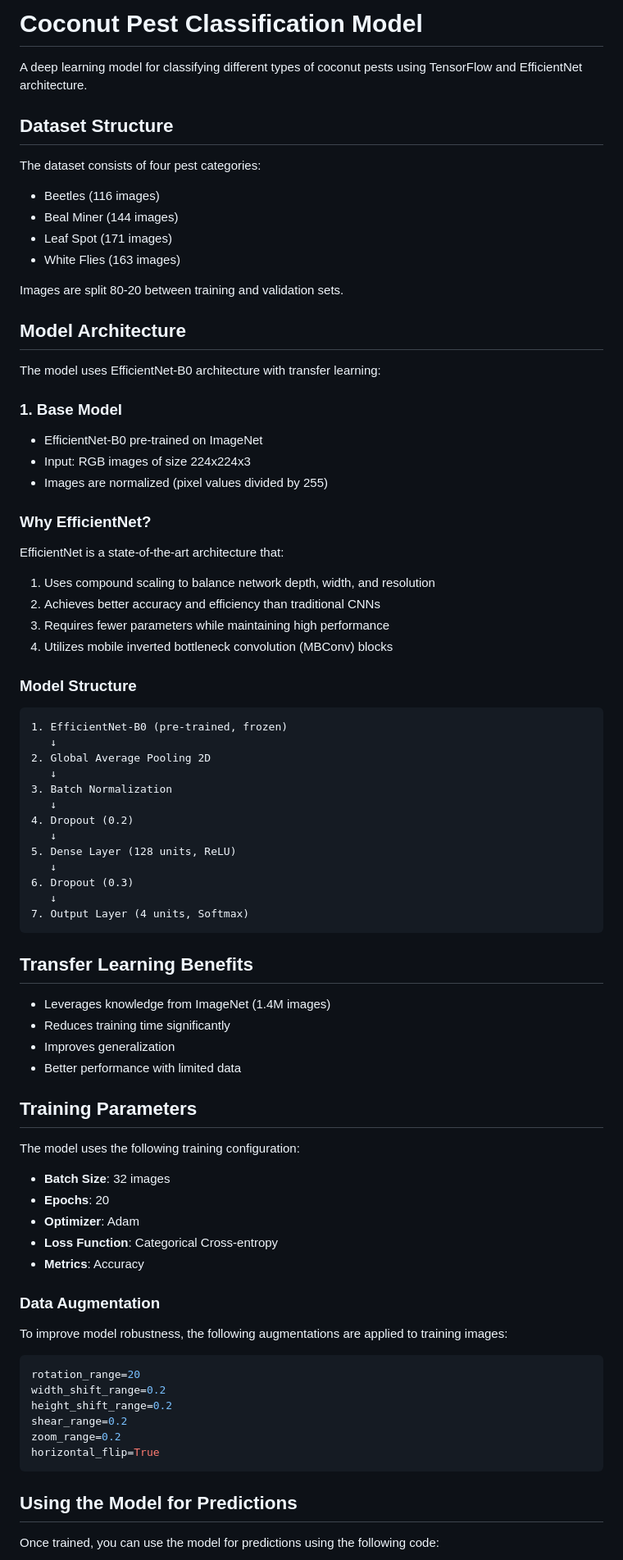
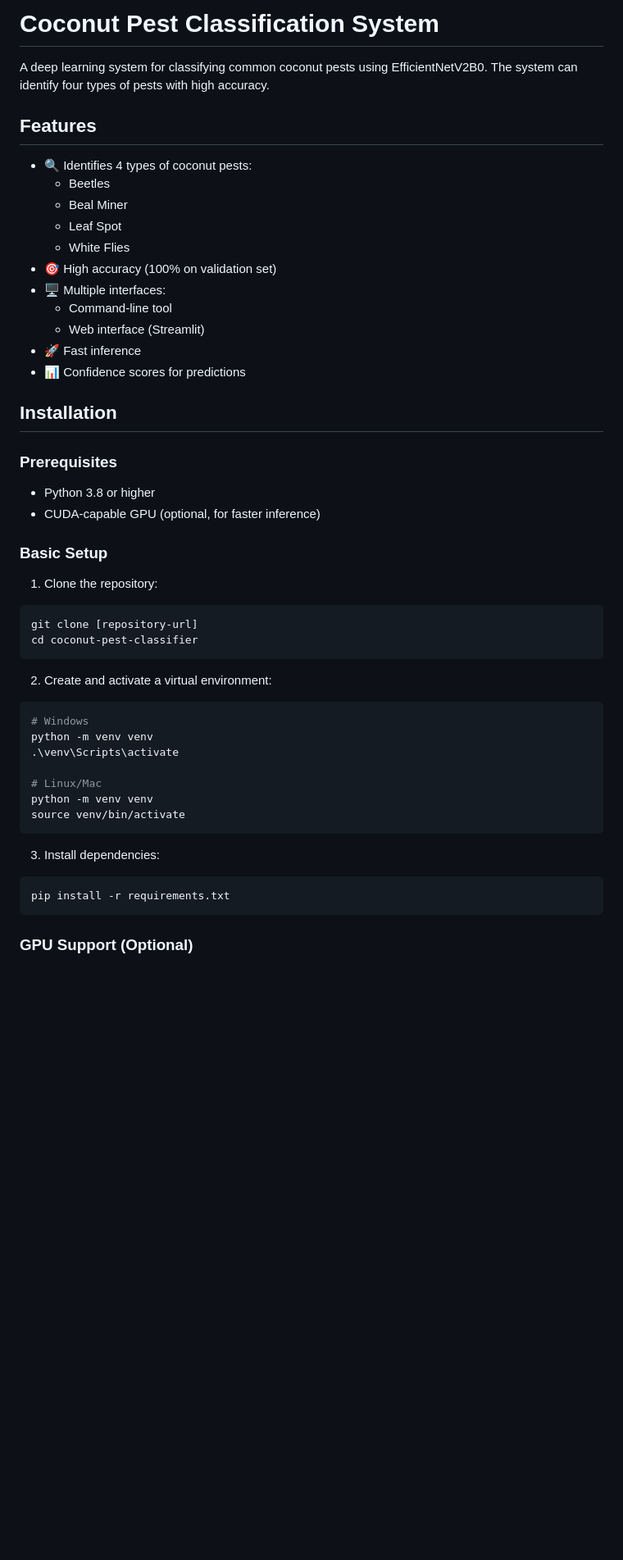
Before and after one commit to dadidelux/cursor_dt_bacuna, a Markdown page: readme.md, the part around the change printed below. Shown: that part at 82% size. GitHub-like rendering; blank space fills up the shorter version.

````diff
--- a/readme.md
+++ b/readme.md
@@ -1,78 +1,51 @@
-# Coconut Pest Classification Model
+# Coconut Pest Classification System
 
-A deep learning model for classifying different types of coconut pests using TensorFlow and EfficientNet architecture.
+A deep learning system for classifying common coconut pests using EfficientNetV2B0. The system can identify four types of pests with high accuracy.
 
-## Dataset Structure
+## Features
 
-The dataset consists of four pest categories:
-- Beetles (116 images)
-- Beal Miner (144 images)
-- Leaf Spot (171 images)
-- White Flies (163 images)
+- 🔍 Identifies 4 types of coconut pests:
+  - Beetles
+  - Beal Miner
+  - Leaf Spot
+  - White Flies
+- 🎯 High accuracy (100% on validation set)
+- 🖥️ Multiple interfaces:
+  - Command-line tool
+  - Web interface (Streamlit)
+- 🚀 Fast inference
+- 📊 Confidence scores for predictions
 
-Images are split 80-20 between training and validation sets.
+## Installation
 
-## Model Architecture
+### Prerequisites
 
-The model uses EfficientNet-B0 architecture with transfer learning:
+- Python 3.8 or higher
+- CUDA-capable GPU (optional, for faster inference)
 
-### 1. Base Model
-- EfficientNet-B0 pre-trained on ImageNet
-- Input: RGB images of size 224x224x3
-- Images are normalized (pixel values divided by 255)
+### Basic Setup
 
-### Why EfficientNet?
-EfficientNet is a state-of-the-art architecture that:
-1. Uses compound scaling to balance network depth, width, and resolution
-2. Achieves better accuracy and efficiency than traditional CNNs
-3. Requires fewer parameters while maintaining high performance
-4. Utilizes mobile inverted bottleneck convolution (MBConv) blocks
-
-### Model Structure
-```
-1. EfficientNet-B0 (pre-trained, frozen)
-   ↓
-2. Global Average Pooling 2D
-   ↓
-3. Batch Normalization
-   ↓
-4. Dropout (0.2)
-   ↓
-5. Dense Layer (128 units, ReLU)
-   ↓
-6. Dropout (0.3)
-   ↓
-7. Output Layer (4 units, Softmax)
+1. Clone the repository:
+```bash
+git clone [repository-url]
+cd coconut-pest-classifier
 ```
 
-## Transfer Learning Benefits
-- Leverages knowledge from ImageNet (1.4M images)
-- Reduces training time significantly
-- Improves generalization
-- Better performance with limited data
+2. Create and activate a virtual environment:
+```bash
+# Windows
+python -m venv venv
+.\venv\Scripts\activate
 
-## Training Parameters
-
-The model uses the following training configuration:
-
-- **Batch Size**: 32 images
-- **Epochs**: 20
-- **Optimizer**: Adam
-- **Loss Function**: Categorical Cross-entropy
-- **Metrics**: Accuracy
-
-### Data Augmentation
-To improve model robustness, the following augmentations are applied to training images:
-```python
-rotation_range=20
-width_shift_range=0.2
-height_shift_range=0.2
-shear_range=0.2
-zoom_range=0.2
-horizontal_flip=True
+# Linux/Mac
+python -m venv venv
+source venv/bin/activate
 ```
 
-## Using the Model for Predictions
+3. Install dependencies:
+```bash
+pip install -r requirements.txt
+```
 
-Once trained, you can use the model for predictions using the following code:
+### GPU Support (Optional)
 
````
Also changed, not shown: other parts of readme.md (+88 -70 lines), readme_finetune.md (added, +150 -0 lines).
